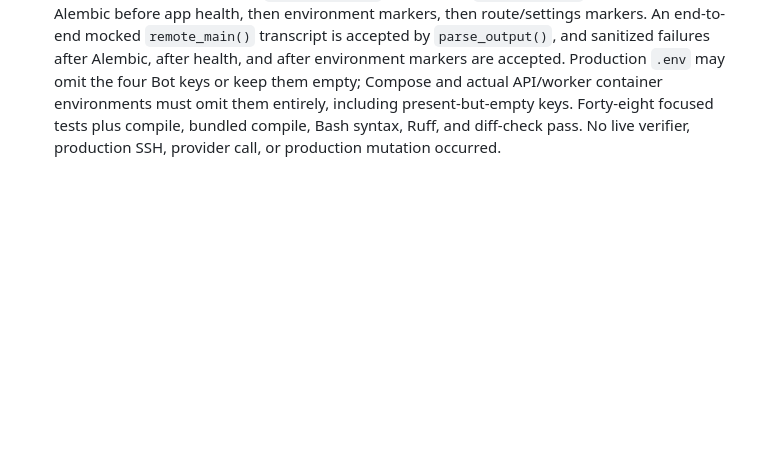
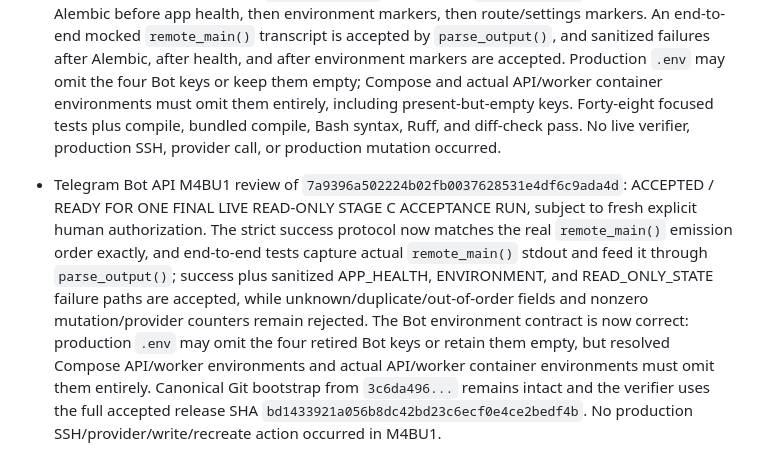
Before and after one commit to d-yacenko/secretary-prerelease, a Markdown page: PROJECT_STATE.md, the part around the change. GitHub-like rendering; blank space fills up the shorter version.

Commit message:
Accept M4BU1 Stage C verifier protocol

```diff
--- a/PROJECT_STATE.md
+++ b/PROJECT_STATE.md
@@ -320,3 +320,6 @@
 - Telegram Bot API M4BT1R review of `3c6da496fa0d6bb5dc7d4d37b22190c473a5a0bd`: canonical Git bootstrap correction ACCEPTED, but verifier is NOT YET READY FOR LIVE RUN due a separate pre-existing protocol-consistency bug found during architect review. Root-cause correction for the two prior `M4BR1_BLOCKED=local_production_ref` attempts: the verifier's `RELEASE` constant was accidentally 39 characters (`...edf4`) instead of the full accepted 40-character SHA `bd1433921a056b8dc42bd23c6ecf0e4ce2bedf4b`. This alone deterministically explains both prior local production-ref mismatches; earlier tracking-ref and symbolic-origin diagnoses were useful hardening findings but were not the direct cause of those observed failures. Commit `3c6da496...` fixes the release constant and hardens trust ordering / explicit canonical-URL `ls-remote` checks. New blocker: `SUCCESS_FIELDS` does not match the actual emission order of `remote_main()` (notably APP_HEALTH/ALEMBIC and route-vs-environment markers), so a real success transcript — and several late failure transcripts — would be rejected by the strict local parser as `remote_protocol`. Also, Stage C requires Bot variables to be absent from Compose/API/worker runtime environments, while current `_require_empty` accepts present-but-empty keys; the production `.env` itself may retain empty legacy lines. No live verifier is authorized until these verifier-only issues are corrected and covered end-to-end.
 
 - Telegram Bot API M4BU1 protocol consistency: BUILT / LOCALLY VERIFIED ONLY. Factual root cause of both prior `local_production_ref` blockers remains the 39-character `RELEASE` constant; commit `3c6da496fa0d6bb5dc7d4d37b22190c473a5a0bd` already restored `bd1433921a056b8dc42bd23c6ecf0e4ce2bedf4b` and the canonical-URL Git bootstrap, and that bootstrap was not regressed. `SUCCESS_FIELDS` now follows `remote_main()` emission order: Alembic before app health, then environment markers, then route/settings markers. An end-to-end mocked `remote_main()` transcript is accepted by `parse_output()`, and sanitized failures after Alembic, after health, and after environment markers are accepted. Production `.env` may omit the four Bot keys or keep them empty; Compose and actual API/worker container environments must omit them entirely, including present-but-empty keys. Forty-eight focused tests plus compile, bundled compile, Bash syntax, Ruff, and diff-check pass. No live verifier, production SSH, provider call, or production mutation occurred.
+
+
+- Telegram Bot API M4BU1 review of `7a9396a502224b02fb0037628531e4df6c9ada4d`: ACCEPTED / READY FOR ONE FINAL LIVE READ-ONLY STAGE C ACCEPTANCE RUN, subject to fresh explicit human authorization. The strict success protocol now matches the real `remote_main()` emission order exactly, and end-to-end tests capture actual `remote_main()` stdout and feed it through `parse_output()`; success plus sanitized APP_HEALTH, ENVIRONMENT, and READ_ONLY_STATE failure paths are accepted, while unknown/duplicate/out-of-order fields and nonzero mutation/provider counters remain rejected. The Bot environment contract is now correct: production `.env` may omit the four retired Bot keys or retain them empty, but resolved Compose API/worker environments and actual API/worker container environments must omit them entirely. Canonical Git bootstrap from `3c6da496...` remains intact and the verifier uses the full accepted release SHA `bd1433921a056b8dc42bd23c6ecf0e4ce2bedf4b`. No production SSH/provider/write/recreate action occurred in M4BU1.
```
